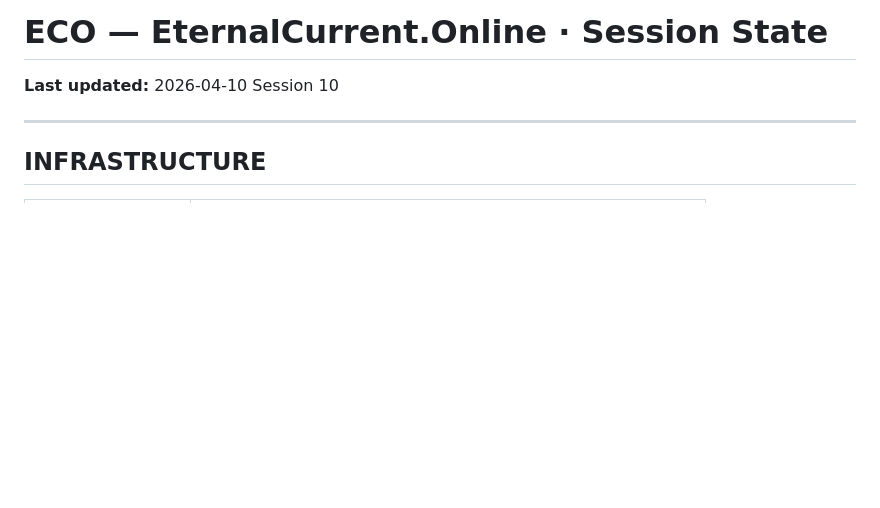
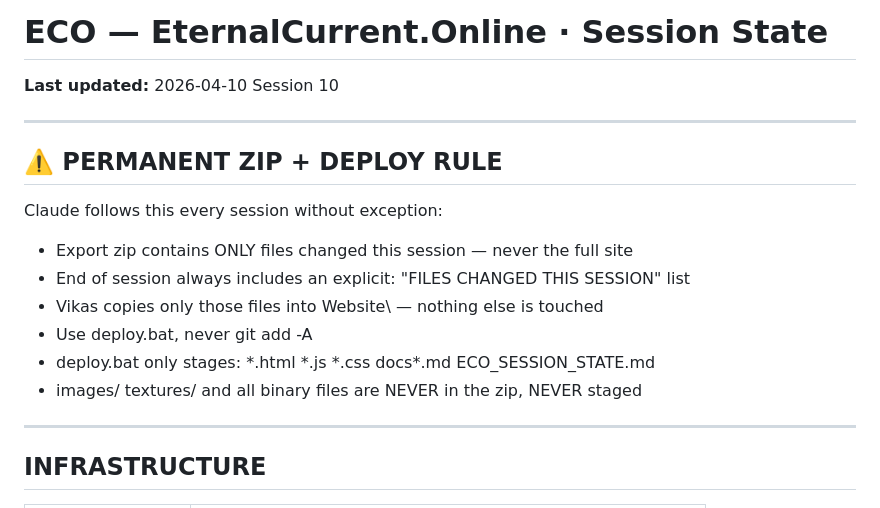
Before and after one commit to Adm1n-ECO/ECO, a Markdown page: ECO_SESSION_STATE.md, the part around the change. GitHub-like rendering; blank space fills up the shorter version.

```diff
--- a/ECO_SESSION_STATE.md
+++ b/ECO_SESSION_STATE.md
@@ -1,5 +1,18 @@
 # ECO — EternalCurrent.Online · Session State
 **Last updated:** 2026-04-10 Session 10
+
+---
+
+## ⚠️ PERMANENT ZIP + DEPLOY RULE
+
+Claude follows this every session without exception:
+- Export zip contains ONLY files changed this session — never the full site
+- End of session always includes an explicit: "FILES CHANGED THIS SESSION" list
+- Vikas copies only those files into Website\ — nothing else is touched
+- Use deploy.bat, never git add -A
+- deploy.bat only stages: *.html *.js *.css docs\*.md ECO_SESSION_STATE.md
+- images/ textures/ and all binary files are NEVER in the zip, NEVER staged
+
 
 ---
 
```
Also changed, not shown: docs/NEXT_SESSION.md (+25 -8 lines).
